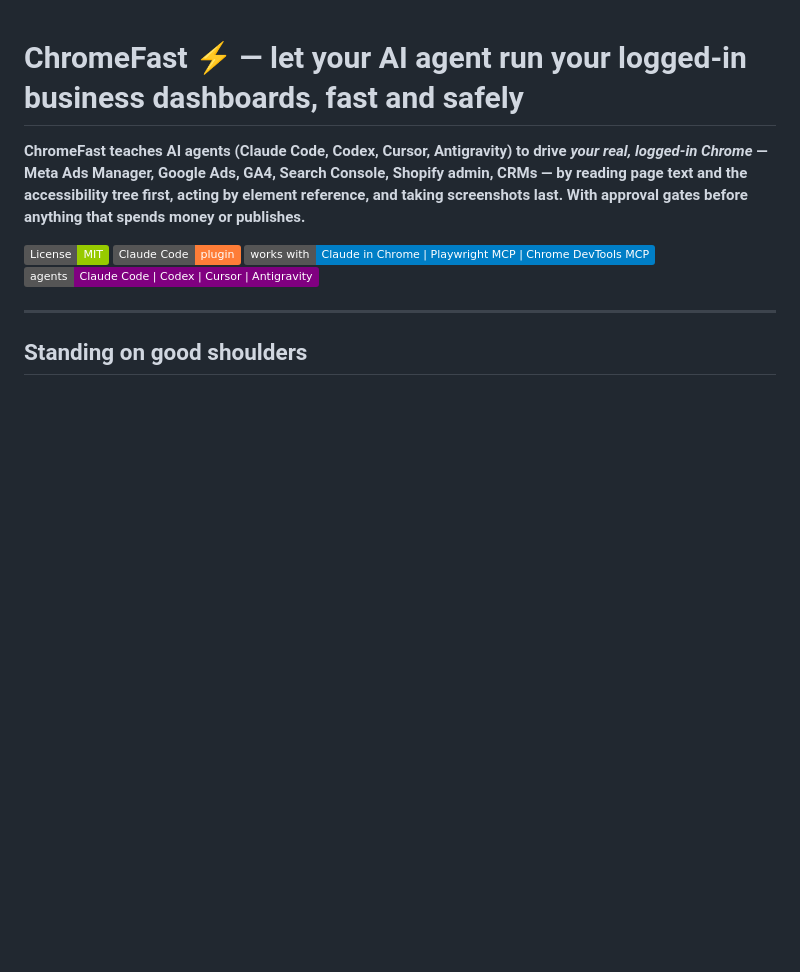
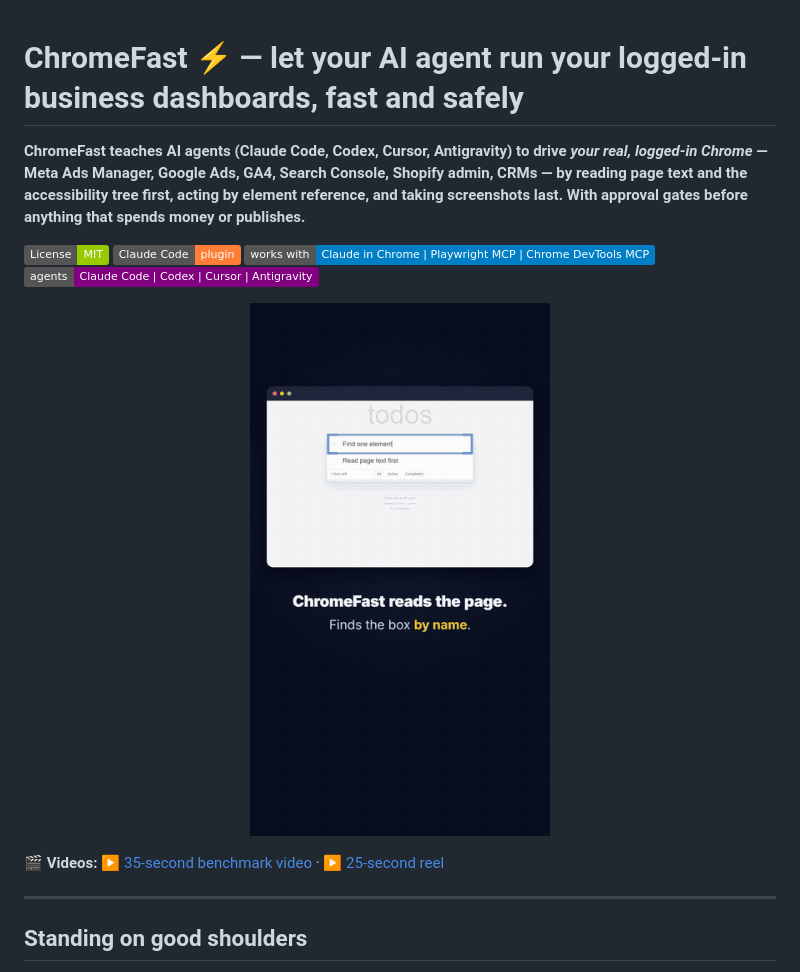
Before and after one commit to umarahad2005/chromefast, a Markdown page: README.md, the part around the change. Rendered like a GitHub page; pictures changed too: media/chromefast-reel-preview.gif (added); badges without logos; blank space fills up the shorter version.

Commit message:
Add benchmark video, reel and README preview; recorder script; tidy docs
Co-Authored-By: Claude Opus 5.5 <noreply@anthropic.com>

```diff
--- a/README.md
+++ b/README.md
@@ -6,6 +6,10 @@
 ![Claude Code plugin](https://img.shields.io/badge/Claude%20Code-plugin-orange)
 ![Works with](https://img.shields.io/badge/works%20with-Claude%20in%20Chrome%20%7C%20Playwright%20MCP%20%7C%20Chrome%20DevTools%20MCP-blue)
 ![Agents](https://img.shields.io/badge/agents-Claude%20Code%20%7C%20Codex%20%7C%20Cursor%20%7C%20Antigravity-purple)
+
+<p align="center"><img src="media/chromefast-reel-preview.gif" alt="ChromeFast reel preview: the agent finds the input box by name, then lightning hits the 37x stat" width="300" /></p>
+
+🎬 **Videos:** [▶ 35-second benchmark video](media/chromefast-benchmark.mp4) · [▶ 25-second reel](media/chromefast-reel.mp4)
 
 ---
 
```
Also changed, not shown: docs/blog-post.md (+1 -1 lines), docs/launch-plan.md (deleted, +0 -31 lines), 3 other files.
